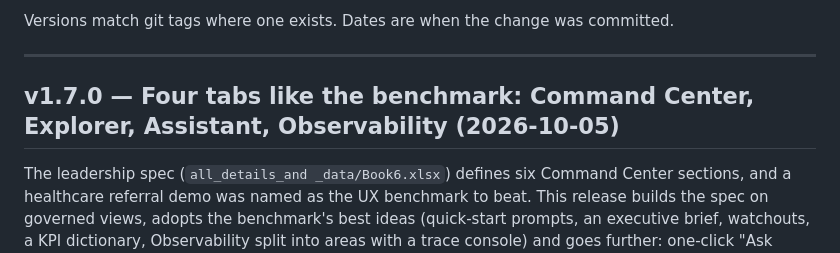
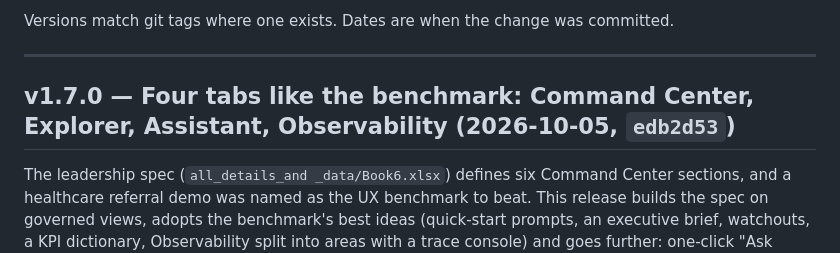
Before and after one commit to UllasKc/lenss-collections, a Markdown page: CHANGELOG.md, the part around the change. Rendered like a GitHub page.

Commit message:
CHANGELOG: record the v1.7.0 commit hash
Co-Authored-By: Claude Opus 5.5 <noreply@anthropic.com>

```diff
--- a/CHANGELOG.md
+++ b/CHANGELOG.md
@@ -11,7 +11,7 @@ Versions match git tags where one exists. Dates are when the change was committe
 
 ---
 
-## v1.7.0 — Four tabs like the benchmark: Command Center, Explorer, Assistant, Observability (2026-10-05)
+## v1.7.0 — Four tabs like the benchmark: Command Center, Explorer, Assistant, Observability (2026-10-05, `edb2d53`)
 
 The leadership spec (`all_details_and _data/Book6.xlsx`) defines six Command Center sections, and a healthcare referral demo was named as the UX benchmark to beat. This release builds the spec on governed views, adopts the benchmark's best ideas (quick-start prompts, an executive brief, watchouts, a KPI dictionary, Observability split into areas with a trace console) and goes further: one-click "Ask LensS" from every panel, account-level action queues, and a trace link under every answer. Deployed to the personal workspace; not committed.
 
```
